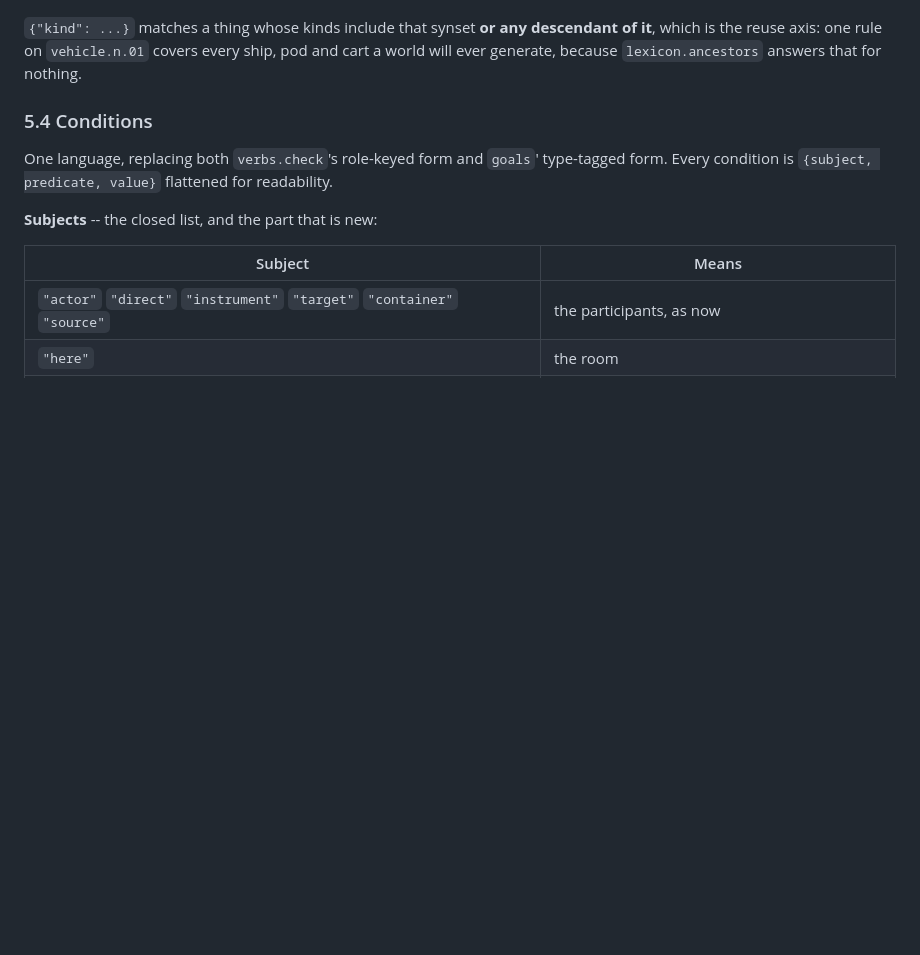
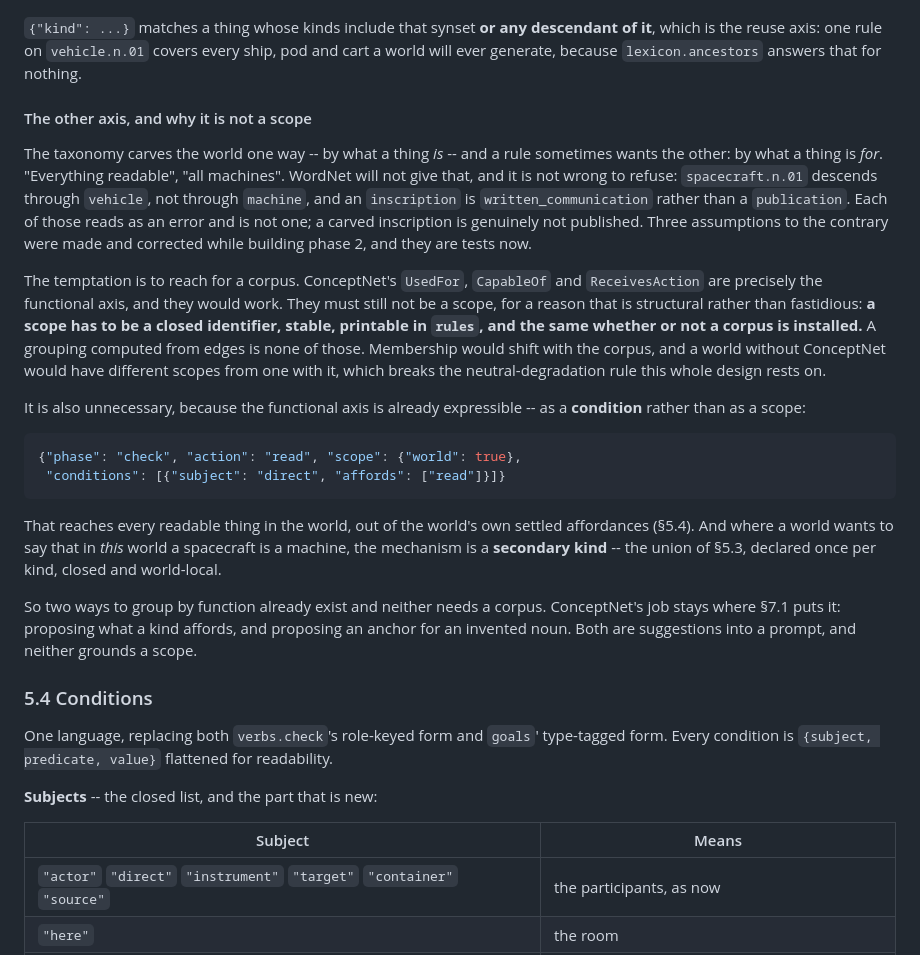
Before and after one commit to fastfinge/aimud, a Markdown page: docs/rulebooks-from-inform.md, the part around the change. Rendered like a GitHub page; blank space fills up the shorter version.

Commit message:
Record why a corpus does not ground a scope, and why traits keep their own words
Two questions asked while phase 2 landed, both answered by measurement, both
written down so they are not re-litigated in three weeks.

**ConceptNet cannot ground a scope, and does not need to.** The three
taxonomy surprises from phase 2 were not WordNet errors -- a carved
inscription really is not published, and a spacecraft really is a vehicle
rather than a machine. The genuine gap is that the taxonomy carves by what a
thing *is* while a rule sometimes wants what it is *for*. ConceptNet's
`UsedFor`, `CapableOf` and `ReceivesAction` are that axis and would work,
which is exactly why the objection has to be structural: a scope must be a
closed identifier, stable, printable, and the same whether or not a corpus is
installed. A grouping computed from edges is none of those, and a world
without the corpus would have different scopes from one with it.

It is also unnecessary. The functional axis is already expressible as a
condition -- a world-scope check requiring `affords: ["read"]` reaches every
readable thing out of the world's own settled affordances -- and a world that
wants spacecraft to be machines says so with a secondary kind. Two ways, both
closed, both corpus-free.

**Traits do not want senses or dictionary priors.** Ten distinct trait slugs
across all seven worlds, nine with a WordNet noun sense, and no pair anywhere
that synonymy would fold: a sense would deduplicate nothing. The prior already
exists, which is why the register is small. And a gloss would be worse than
none, because a trait's `means` is a decision about this world rather than
about English -- world-05's stamina is "physical energy and satiety" where
world-01's is "physical energy and endurance", and the dictionary would
flatten both.

The collision the prompts warn about did happen, and the world was right about
it: world-03 holds `arcana`, a counter for understanding magical forces, and
`mana`, a gauge of magical energy to spend. A skill and a resource. Folding
them would have been the error.

Co-Authored-By: Claude Opus 5 <noreply@anthropic.com>
Claude-Session: https://claude.ai/code/session_01Ps6t6kuzjmiv6vcWfhPrL3

````diff
--- a/docs/rulebooks-from-inform.md
+++ b/docs/rulebooks-from-inform.md
@@ -439,6 +439,44 @@ scope is choosing from a menu of identifiers the world already holds.
 descendant of it**, which is the reuse axis: one rule on `vehicle.n.01` covers
 every ship, pod and cart a world will ever generate, because
 `lexicon.ancestors` answers that for nothing.
+
+#### The other axis, and why it is not a scope
+
+The taxonomy carves the world one way -- by what a thing *is* -- and a rule
+sometimes wants the other: by what a thing is *for*. "Everything readable",
+"all machines". WordNet will not give that, and it is not wrong to refuse:
+`spacecraft.n.01` descends through `vehicle`, not through `machine`, and an
+`inscription` is `written_communication` rather than a `publication`. Each of
+those reads as an error and is not one; a carved inscription is genuinely not
+published. Three assumptions to the contrary were made and corrected while
+building phase 2, and they are tests now.
+
+The temptation is to reach for a corpus. ConceptNet's `UsedFor`, `CapableOf`
+and `ReceivesAction` are precisely the functional axis, and they would work.
+They must still not be a scope, for a reason that is structural rather than
+fastidious: **a scope has to be a closed identifier, stable, printable in
+`rules`, and the same whether or not a corpus is installed.** A grouping
+computed from edges is none of those. Membership would shift with the corpus,
+and a world without ConceptNet would have different scopes from one with it,
+which breaks the neutral-degradation rule this whole design rests on.
+
+It is also unnecessary, because the functional axis is already expressible --
+as a **condition** rather than as a scope:
+
+```json
+{"phase": "check", "action": "read", "scope": {"world": true},
+ "conditions": [{"subject": "direct", "affords": ["read"]}]}
+```
+
+That reaches every readable thing in the world, out of the world's own settled
+affordances (§5.4). And where a world wants to say that in *this* world a
+spacecraft is a machine, the mechanism is a **secondary kind** -- the union of
+§5.3, declared once per kind, closed and world-local.
+
+So two ways to group by function already exist and neither needs a corpus.
+ConceptNet's job stays where §7.1 puts it: proposing what a kind affords, and
+proposing an anchor for an invented noun. Both are suggestions into a prompt,
+and neither grounds a scope.
 
 ### 5.4 Conditions
 
````
Also changed, not shown: docs/development-plan.md (+20 -0 lines).
